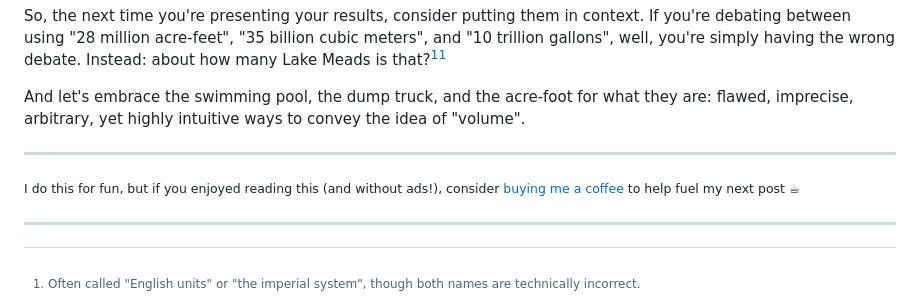
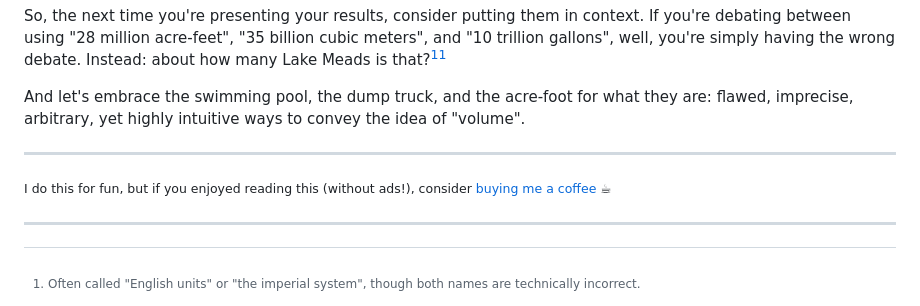
Before and after one commit to realmiketalbot/blog, a Markdown page: posts/2024-12-31-in-defense-of-acre-feet/index.md, the part around the change. Rendered like a GitHub page.

```diff
--- a/posts/2024-12-31-in-defense-of-acre-feet/index.md
+++ b/posts/2024-12-31-in-defense-of-acre-feet/index.md
@@ -110,7 +110,7 @@ And let's embrace the swimming pool, the dump truck, and the acre-foot for what
 
 <hr>
 
-<small>I do this for fun, but if you enjoyed reading this (and without ads!), consider <a href="https://buymeacoffee.com/talbotmichu">buying me a coffee</a> to help fuel my next post :coffee:</small>
+<small>I do this for fun, but if you enjoyed reading this (without ads!), consider <a href="https://buymeacoffee.com/talbotmichu">buying me a coffee</a> :coffee:</small>
 
 <hr>
 
```
Also changed, not shown: posts/2026-01-21-out-of-bounds-on-purpose-legendry/index.md (+1 -1 lines).
